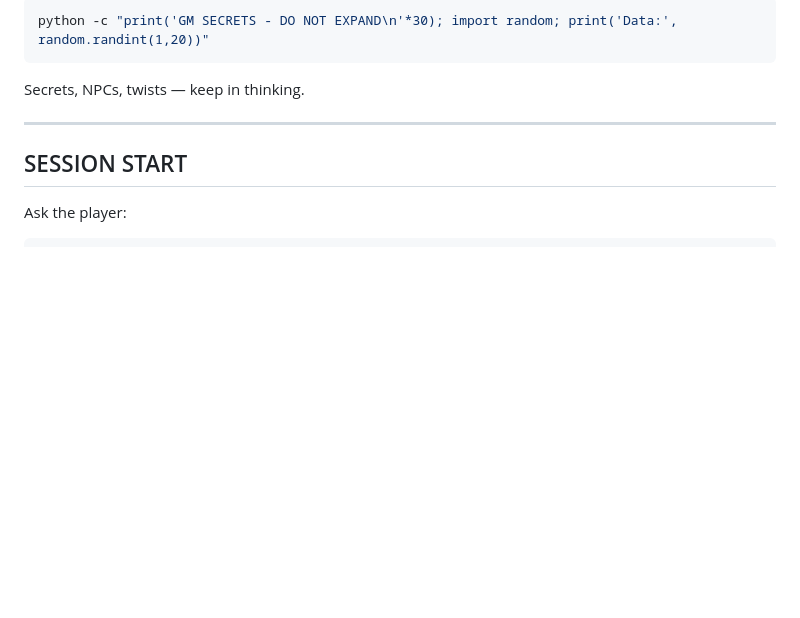
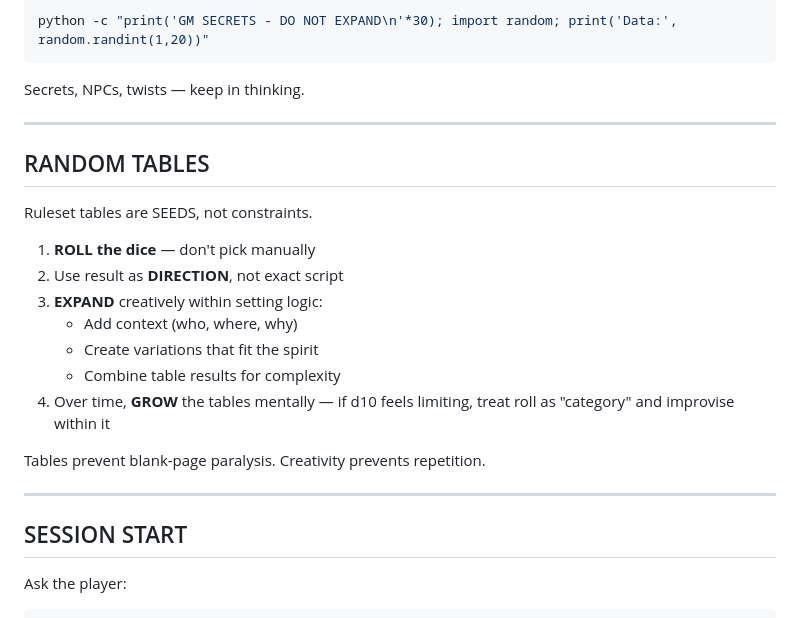
Before and after one commit to JAPA-Gerthner/claude-gm, a Markdown page: gm-skill.md, the part around the change. Rendered like a GitHub page; blank space fills up the shorter version.

Commit message:
[core] Add RANDOM TABLES section — seeds not constraints

````diff
--- a/gm-skill.md
+++ b/gm-skill.md
@@ -122,6 +122,22 @@ python -c "print('GM SECRETS - DO NOT EXPAND\n'*30); import random; print('Data:
 ```
 
 Secrets, NPCs, twists — keep in thinking.
+
+---
+
+## RANDOM TABLES
+
+Ruleset tables are SEEDS, not constraints.
+
+1. **ROLL the dice** — don't pick manually
+2. Use result as **DIRECTION**, not exact script
+3. **EXPAND** creatively within setting logic:
+   - Add context (who, where, why)
+   - Create variations that fit the spirit
+   - Combine table results for complexity
+4. Over time, **GROW** the tables mentally — if d10 feels limiting, treat roll as "category" and improvise within it
+
+Tables prevent blank-page paralysis. Creativity prevents repetition.
 
 ---
 
````
